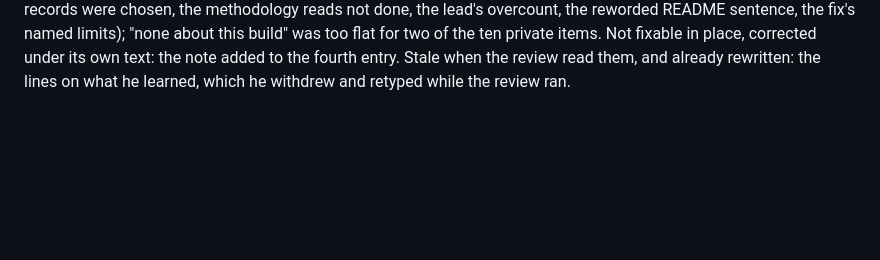
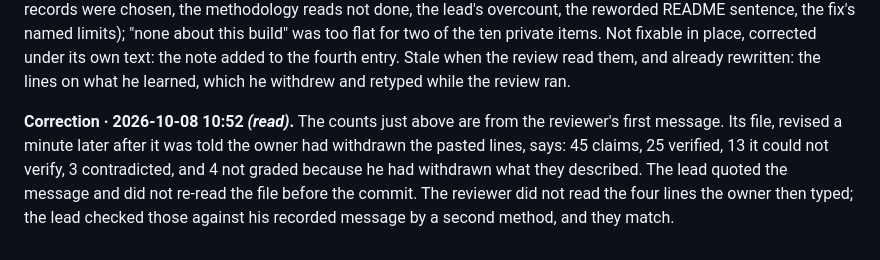
Before and after one commit to ForcingQ/stringline, a Markdown page: BUILD-LOG-2026-10-08-s4b-the-tidy.md, the part around the change. Drawn GitHub-style; blank space fills up the shorter version.

Commit message:
A correction to the sixth entry: the closing review's counts, read from its file
The entry quoted the reviewer's first message; its file, revised a minute
later, counts differently. Added below the entry's corrections, dated.

Co-Authored-By: Claude Opus 5.5 <noreply@anthropic.com>

```diff
--- a/BUILD-LOG-2026-10-08-s4b-the-tidy.md
+++ b/BUILD-LOG-2026-10-08-s4b-the-tidy.md
@@ -42,3 +42,5 @@ AI model: Claude Opus 5.5, the session lead (the one agent session that does the
 **Next:** the fifth session: the look of the manual (his word), the walk of the record, the first card read against its tool, and the six questions above.
 
 **Corrections after the closing review · 2026-10-08 10:49 *(read)*.** A separate agent checked this entry and the private close against the private notes, both ways, before this entry's first commit: 45 claims, 26 verified, 13 it could not verify (most because it may not read what the owner typed), 6 contradicted. Fixed in place above, before the first commit: the arming of the hook had been listed as decided by the lead and told after, when it was recommended first; "then he disarmed it" had no source; the end time was a forecast; five items in the private notes had no line here (how the records were chosen, the methodology reads not done, the lead's overcount, the reworded README sentence, the fix's named limits); "none about this build" was too flat for two of the ten private items. Not fixable in place, corrected under its own text: the note added to the fourth entry. Stale when the review read them, and already rewritten: the lines on what he learned, which he withdrew and retyped while the review ran.
+
+**Correction · 2026-10-08 10:52 *(read)*.** The counts just above are from the reviewer's first message. Its file, revised a minute later after it was told the owner had withdrawn the pasted lines, says: 45 claims, 25 verified, 13 it could not verify, 3 contradicted, and 4 not graded because he had withdrawn what they described. The lead quoted the message and did not re-read the file before the commit. The reviewer did not read the four lines the owner then typed; the lead checked those against his recorded message by a second method, and they match.
```
